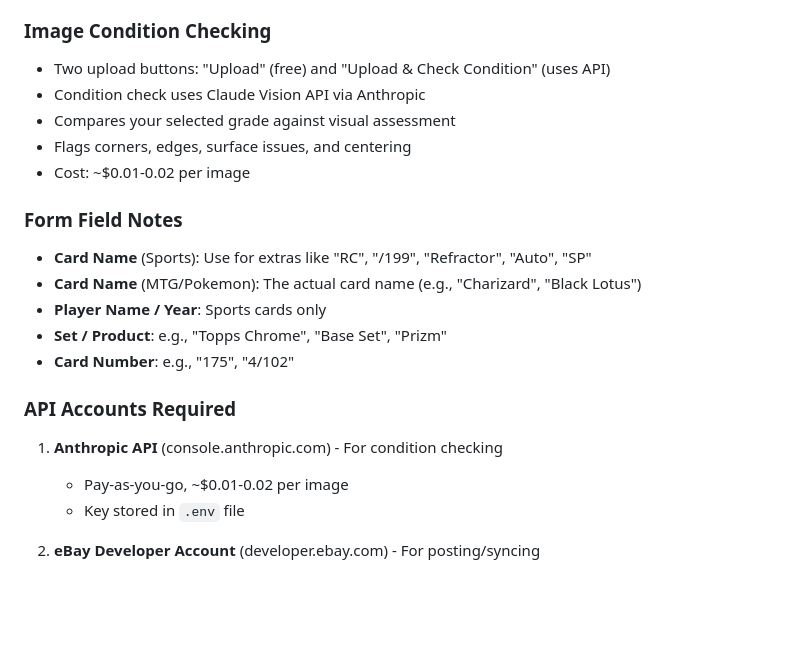
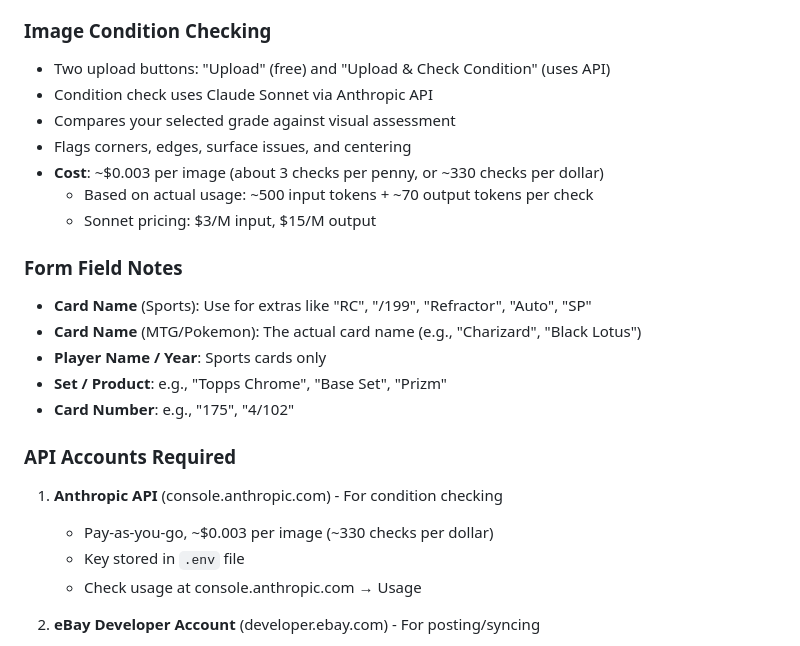
Before and after one commit to MichaelEbbert/ebaysales, a Markdown page: CLAUDE.md, the part around the change. Rendered like a GitHub page; blank space fills up the shorter version.

Commit message:
Update condition check cost estimate based on actual usage
~$0.003 per check (~330 checks per dollar) vs original estimate of $0.01-0.02

Co-Authored-By: Claude Opus 4.5 <noreply@anthropic.com>

```diff
--- a/CLAUDE.md
+++ b/CLAUDE.md
@@ -61,10 +61,12 @@ The app automatically crops scans to the card dimensions:
 
 ### Image Condition Checking
 - Two upload buttons: "Upload" (free) and "Upload & Check Condition" (uses API)
-- Condition check uses Claude Vision API via Anthropic
+- Condition check uses Claude Sonnet via Anthropic API
 - Compares your selected grade against visual assessment
 - Flags corners, edges, surface issues, and centering
-- Cost: ~$0.01-0.02 per image
+- **Cost**: ~$0.003 per image (about 3 checks per penny, or ~330 checks per dollar)
+  - Based on actual usage: ~500 input tokens + ~70 output tokens per check
+  - Sonnet pricing: $3/M input, $15/M output
 
 ### Form Field Notes
 - **Card Name** (Sports): Use for extras like "RC", "/199", "Refractor", "Auto", "SP"
@@ -75,8 +77,9 @@ The app automatically crops scans to the card dimensions:
 
 ### API Accounts Required
 1. **Anthropic API** (console.anthropic.com) - For condition checking
-   - Pay-as-you-go, ~$0.01-0.02 per image
+   - Pay-as-you-go, ~$0.003 per image (~330 checks per dollar)
    - Key stored in `.env` file
+   - Check usage at console.anthropic.com → Usage
 
 2. **eBay Developer Account** (developer.ebay.com) - For posting/syncing
    - Free to register
```
